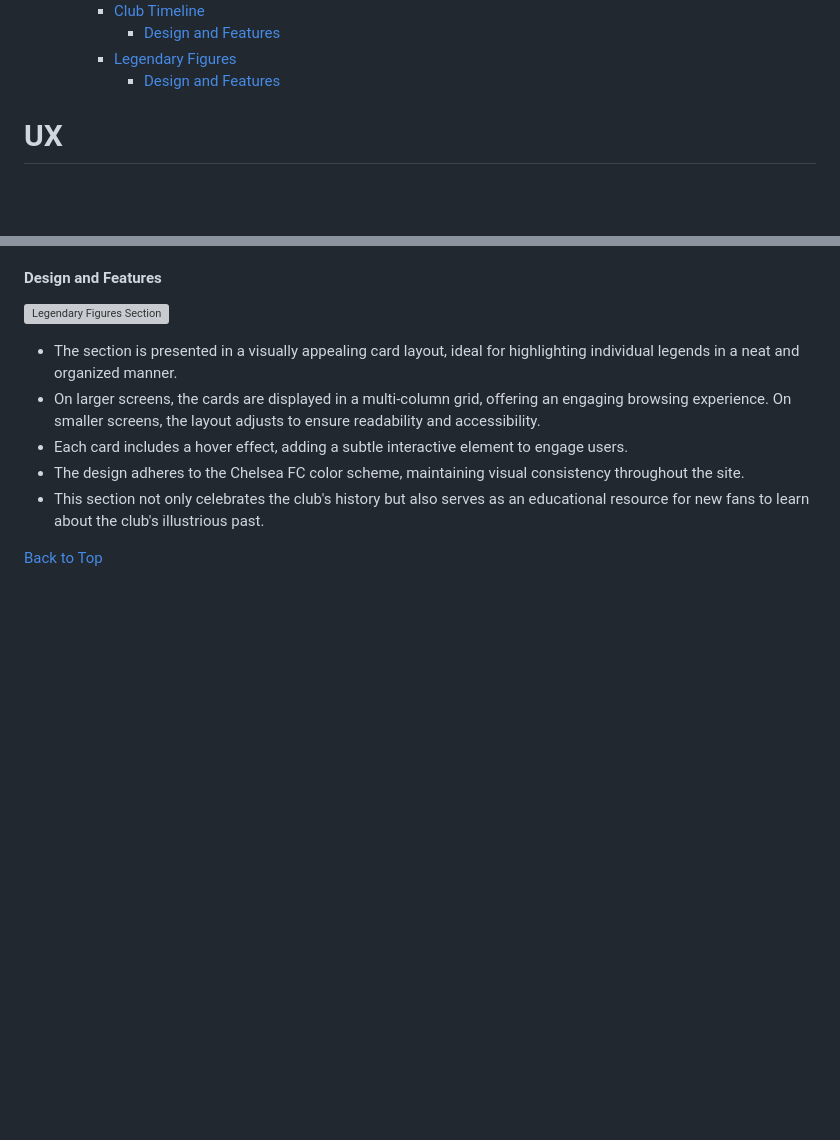
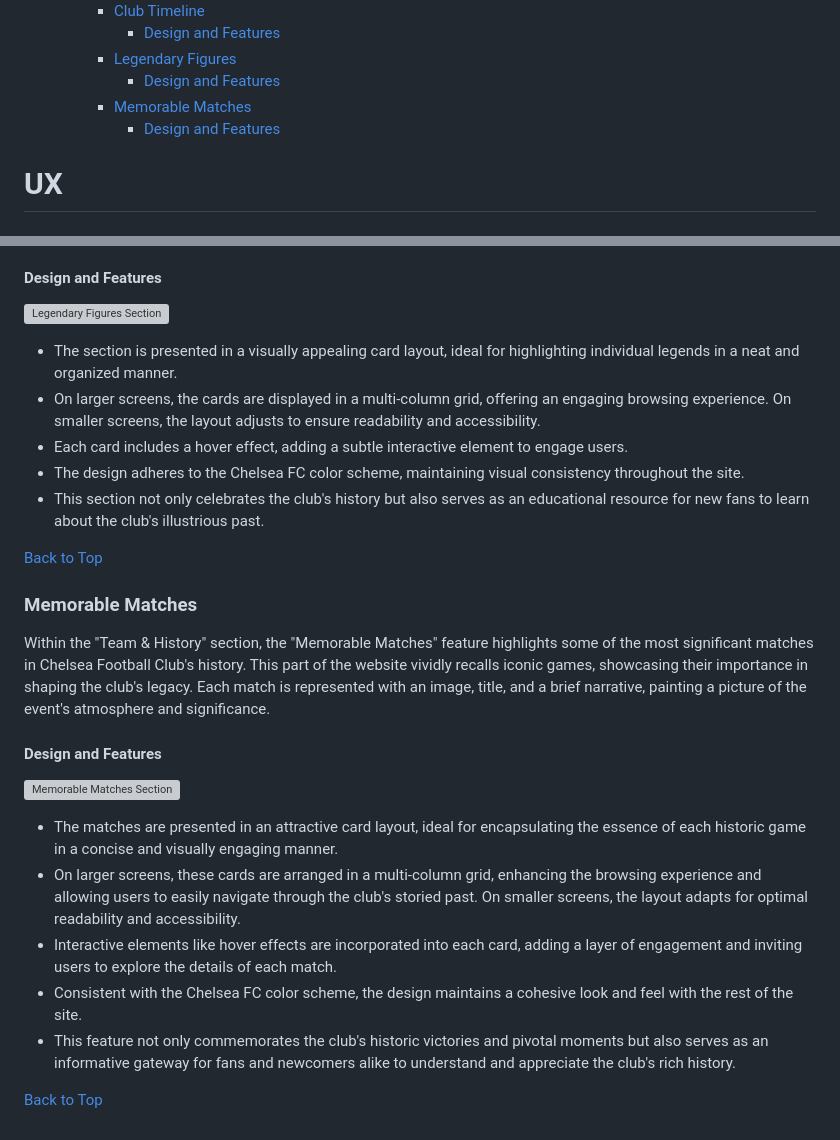
Before and after one commit to yosephdev/Chelsea-Pride, a Markdown page: README.md, 2 parts joined by grey strips. Rendered like a GitHub page; blank space fills up the shorter version; grey boxes are pictures that could not be loaded.

Commit message:
Docs: Document 'Memorable Matches' Feature in 'Team & History'

```diff
--- a/README.md
+++ b/README.md
@@ -52,6 +52,8 @@ This site facilitates easy interaction with the club and fellow fans through soc
       - [Design and Features](#design-and-features-1)
     - [Legendary Figures](#legendary-figures)
       - [Design and Features](#design-and-features-2)
+    - [Memorable Matches](#memorable-matches)
+      - [Design and Features](#design-and-features-3)
 
 # UX
 
@@ -369,3 +371,19 @@ This section is dedicated to the iconic legends of Chelsea Football Club, showca
 - This section not only celebrates the club's history but also serves as an educational resource for new fans to learn about the club's illustrious past.
 
 [Back to Top](#table-of-contents)
+
+### Memorable Matches
+
+Within the "Team & History" section, the "Memorable Matches" feature highlights some of the most significant matches in Chelsea Football Club's history. This part of the website vividly recalls iconic games, showcasing their importance in shaping the club's legacy. Each match is represented with an image, title, and a brief narrative, painting a picture of the event's atmosphere and significance.
+
+#### Design and Features
+
+![Memorable Matches Section](wireframes/memorable-matches.png)
+
+- The matches are presented in an attractive card layout, ideal for encapsulating the essence of each historic game in a concise and visually engaging manner.
+- On larger screens, these cards are arranged in a multi-column grid, enhancing the browsing experience and allowing users to easily navigate through the club's storied past. On smaller screens, the layout adapts for optimal readability and accessibility.
+- Interactive elements like hover effects are incorporated into each card, adding a layer of engagement and inviting users to explore the details of each match.
+- Consistent with the Chelsea FC color scheme, the design maintains a cohesive look and feel with the rest of the site.
+- This feature not only commemorates the club's historic victories and pivotal moments but also serves as an informative gateway for fans and newcomers alike to understand and appreciate the club's rich history.
+
+[Back to Top](#table-of-contents)
```
